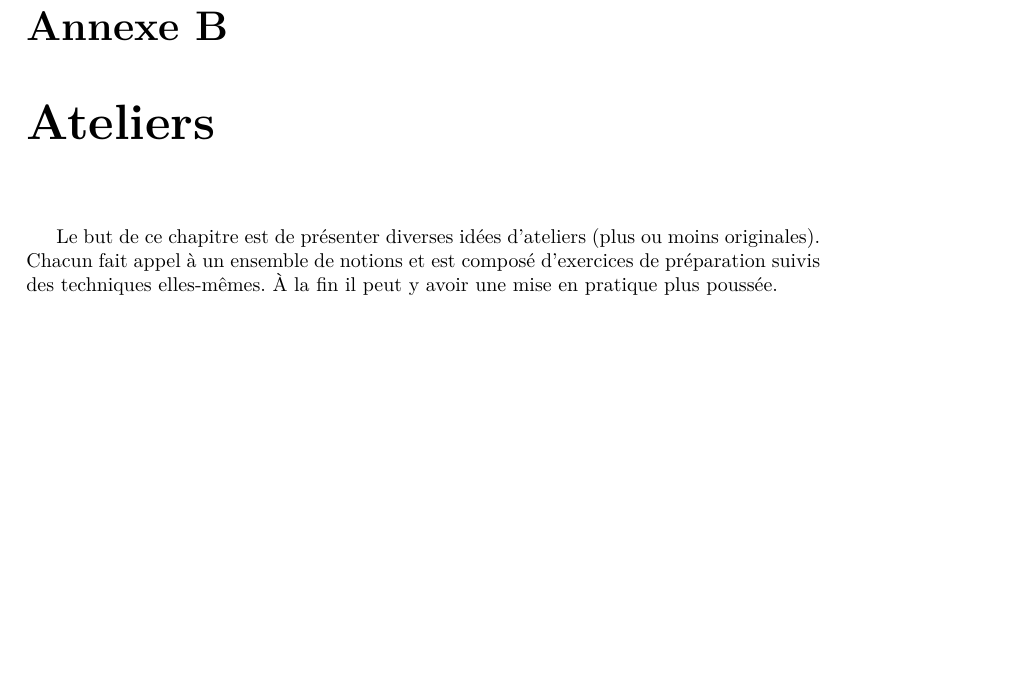
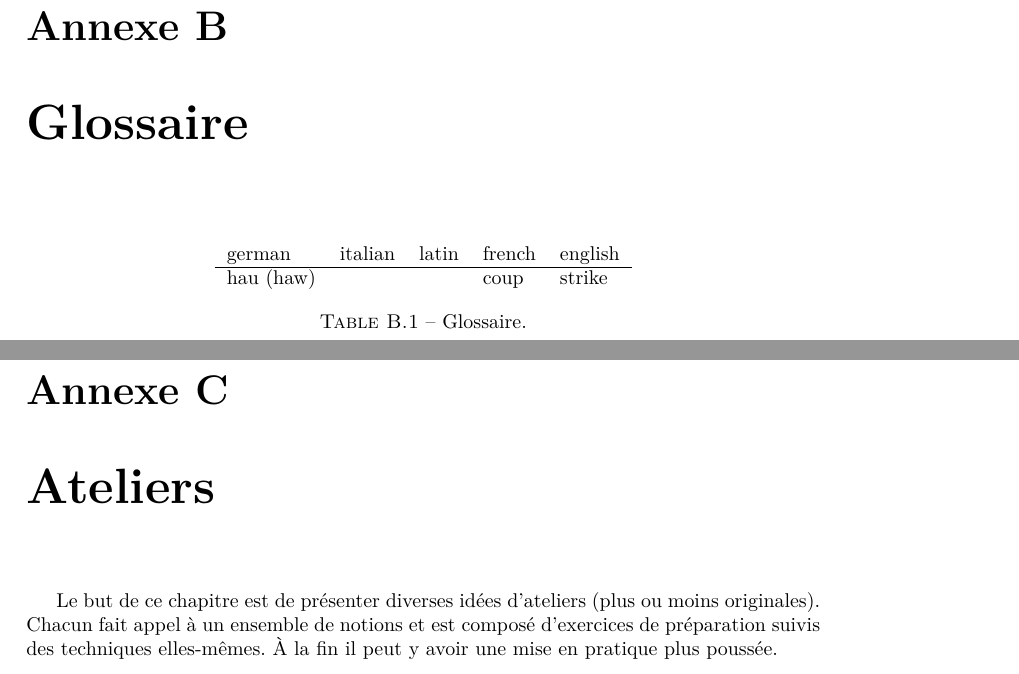
Before and after one commit to melsophos/manuel-amhe, a LaTeX book (manuel_escrime.tex, which reads appendix/glossaire.tex): part of page 39 of 42 before the commit and two parts of pages 40 and 41 of 44 after it, the two joined at a grey line, cut so that both start at the same text, the shorter picture padded with empty space. Compiled offline with pdfLaTeX; a LaTeX package or settings file that is missing is left out.

Commit message:
Ajout d'un glossaire

```diff
--- /dev/null
+++ b/appendix/glossaire.tex
@@ -0,0 +1,19 @@
+\chapter{Glossaire}
+
+\begin{table}[h]
+	\centering
+	\begin{tabular}{lllll}
+		german &
+			italian &
+			latin &
+			french &
+			english \\
+		\hline
+		hau (haw) &
+			&
+			&
+			coup &
+			strike
+	\end{tabular}
+	\caption{Glossaire.}
+\end{table}
```
Also changed, not shown: chapters/epee_longue.tex (+9 -0 lines).
